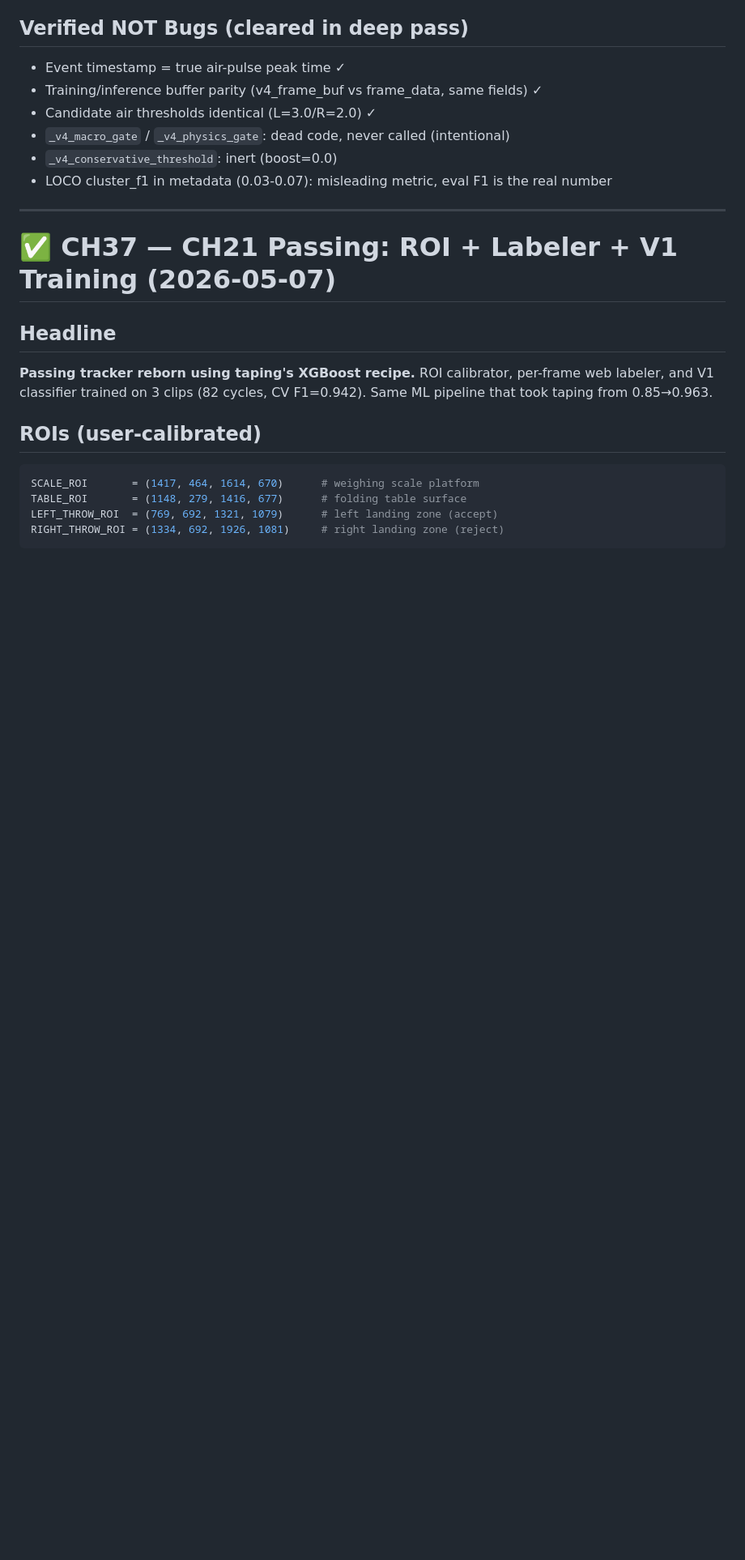
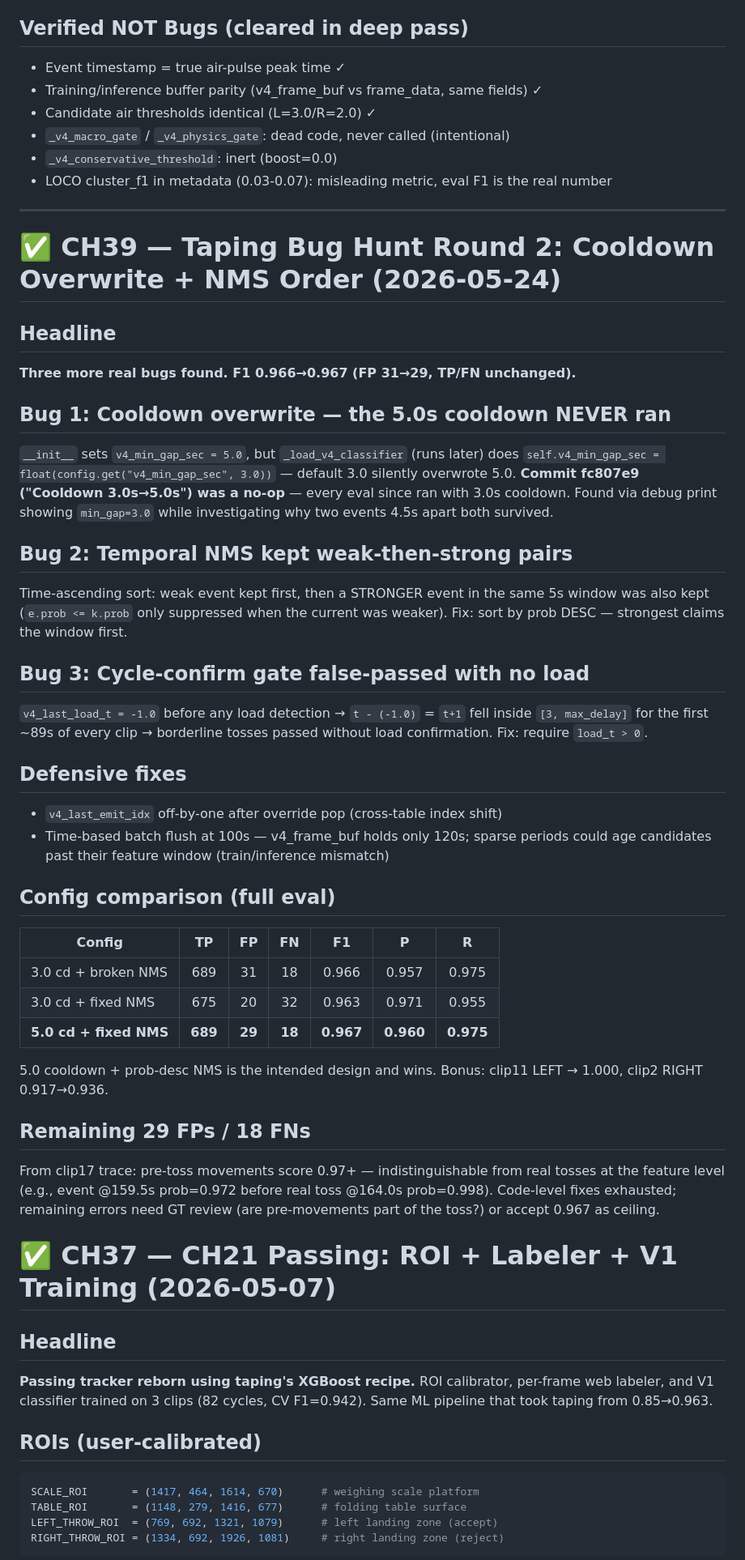
Before and after one commit to Sainyam-Goel/blanket-tracker, a Markdown page: PROJECT_NOTES.md, the part around the change. Shown at 81% size. Rendered like a GitHub page; blank space fills up the shorter version.

Commit message:
CH39 notes: cooldown overwrite, NMS order, load gate bugs

```diff
--- a/PROJECT_NOTES.md
+++ b/PROJECT_NOTES.md
@@ -52,6 +52,57 @@ Bug fix recovered 3 real tosses: clip11 LEFT (0.964→0.982), clip9 LEFT (0.886
 - LOCO cluster_f1 in metadata (0.03-0.07): misleading metric, eval F1 is the real number
 
 ---
+
+# ✅ CH39 — Taping Bug Hunt Round 2: Cooldown Overwrite + NMS Order (2026-05-24)
+
+## Headline
+
+**Three more real bugs found. F1 0.966→0.967 (FP 31→29, TP/FN unchanged).**
+
+## Bug 1: Cooldown overwrite — the 5.0s cooldown NEVER ran
+
+`__init__` sets `v4_min_gap_sec = 5.0`, but `_load_v4_classifier` (runs later) does
+`self.v4_min_gap_sec = float(config.get("v4_min_gap_sec", 3.0))` — default 3.0
+silently overwrote 5.0. **Commit fc807e9 ("Cooldown 3.0s→5.0s") was a no-op**
+— every eval since ran with 3.0s cooldown. Found via debug print showing
+`min_gap=3.0` while investigating why two events 4.5s apart both survived.
+
+## Bug 2: Temporal NMS kept weak-then-strong pairs
+
+Time-ascending sort: weak event kept first, then a STRONGER event in the same
+5s window was also kept (`e.prob <= k.prob` only suppressed when the current
+was weaker). Fix: sort by prob DESC — strongest claims the window first.
+
+## Bug 3: Cycle-confirm gate false-passed with no load
+
+`v4_last_load_t = -1.0` before any load detection → `t - (-1.0)` = `t+1` fell
+inside `[3, max_delay]` for the first ~89s of every clip → borderline tosses
+passed without load confirmation. Fix: require `load_t > 0`.
+
+## Defensive fixes
+
+- `v4_last_emit_idx` off-by-one after override pop (cross-table index shift)
+- Time-based batch flush at 100s — v4_frame_buf holds only 120s; sparse
+  periods could age candidates past their feature window (train/inference
+  mismatch)
+
+## Config comparison (full eval)
+
+| Config | TP | FP | FN | F1 | P | R |
+|--------|:--:|:--:|:--:|:--:|:--:|:--:|
+| 3.0 cd + broken NMS | 689 | 31 | 18 | 0.966 | 0.957 | 0.975 |
+| 3.0 cd + fixed NMS | 675 | 20 | 32 | 0.963 | 0.971 | 0.955 |
+| **5.0 cd + fixed NMS** | **689** | **29** | **18** | **0.967** | **0.960** | **0.975** |
+
+5.0 cooldown + prob-desc NMS is the intended design and wins. Bonus:
+clip11 LEFT → 1.000, clip2 RIGHT 0.917→0.936.
+
+## Remaining 29 FPs / 18 FNs
+
+From clip17 trace: pre-toss movements score 0.97+ — indistinguishable from
+real tosses at the feature level (e.g., event @159.5s prob=0.972 before real
+toss @164.0s prob=0.998). Code-level fixes exhausted; remaining errors need
+GT review (are pre-movements part of the toss?) or accept 0.967 as ceiling.
 
 # ✅ CH37 — CH21 Passing: ROI + Labeler + V1 Training (2026-05-07)
 
```
